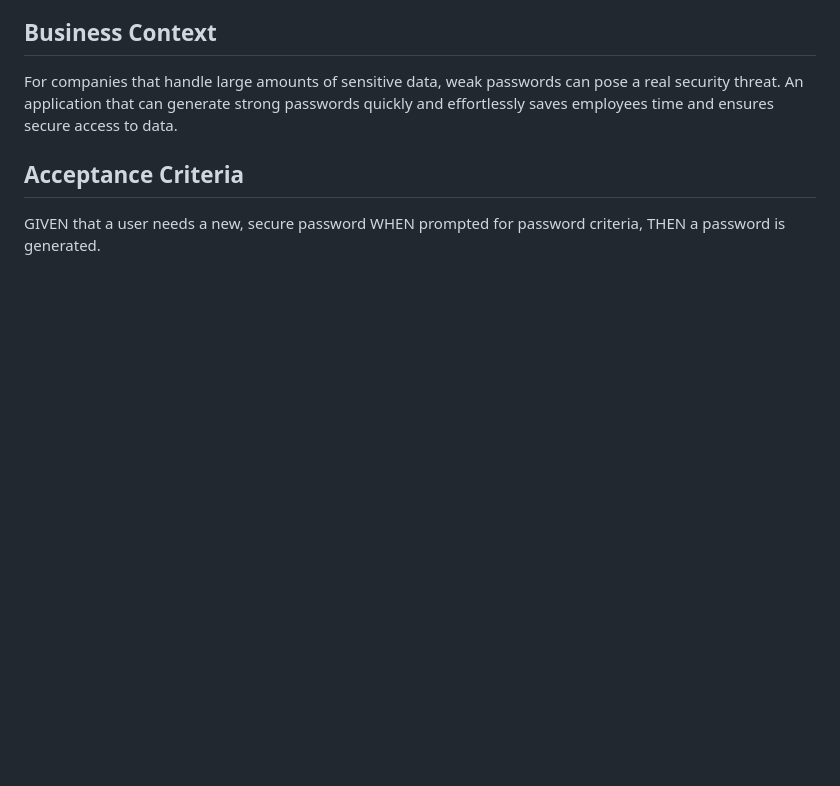
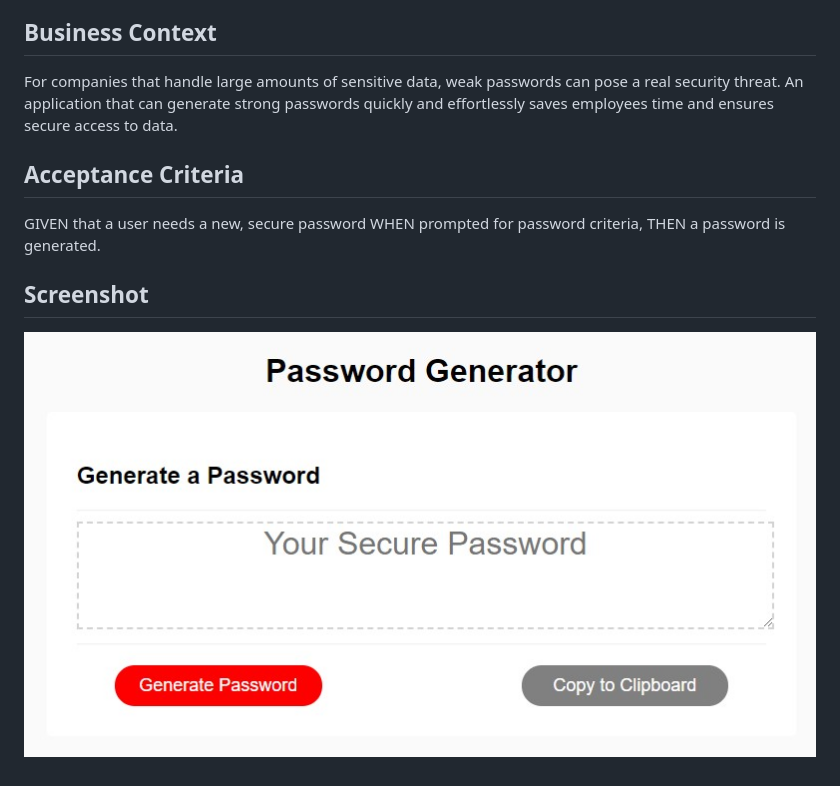
Before and after one commit to aritse/password-generator, a Markdown page: README.md, the part around the change. Drawn GitHub-style; pictures changed too: screenshot.jpg (added); blank space fills up the shorter version.

Commit message:
added a screenshot to md

```diff
--- a/README.md
+++ b/README.md
@@ -20,3 +20,6 @@ For companies that handle large amounts of sensitive data, weak passwords can po
 
 ## Acceptance Criteria
 GIVEN that a user needs a new, secure password WHEN prompted for password criteria, THEN a password is generated.
+
+## Screenshot
+![Password Generator Screenshot](screenshot.jpg)
```
